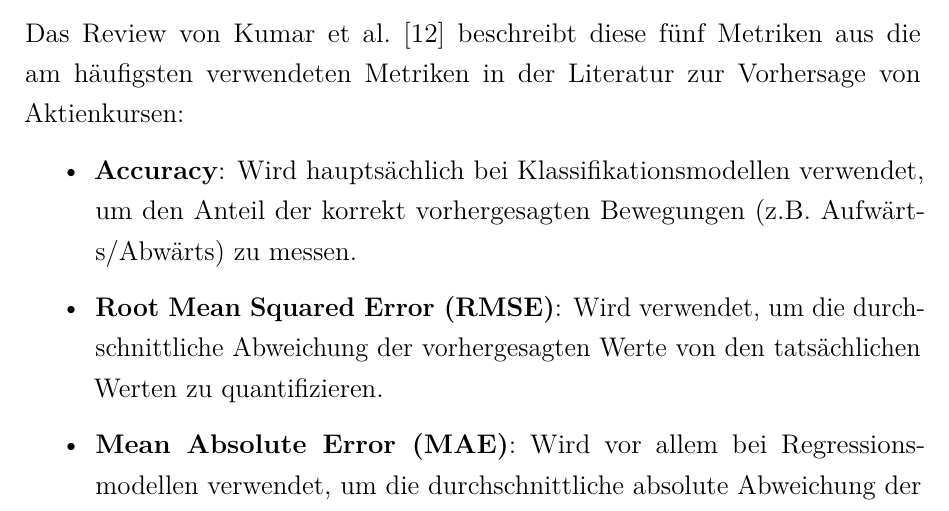
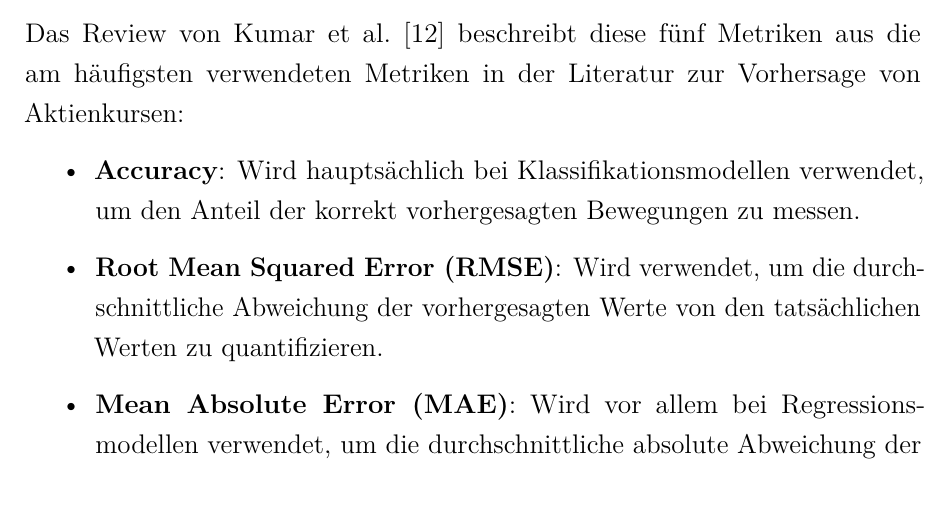
Before and after one commit to MaxKatze/Stock_Predictor, a LaTeX thesis (Studienarbeit/Studienarbeit.tex, which reads Studienarbeit/Inhalt/04_Inhalt/2Stand_der_Forschung.tex): part of page 22 of 66, cut so that both start at the same text. Compiled offline with pdfLaTeX.

Commit message:
CleanUp Stand der Forschung

```diff
--- a/Studienarbeit/Inhalt/04_Inhalt/2Stand_der_Forschung.tex
+++ b/Studienarbeit/Inhalt/04_Inhalt/2Stand_der_Forschung.tex
@@ -53,7 +44,7 @@ Grundsätzlich lässt sich sagen, dass die meisten hybriden Modelle besser Ergeb
 \section{Performance-Metriken}\label{performance_metriken}
 Das Review von \textcite{kumar2022systematic} beschreibt diese fünf Metriken aus die am häufigsten verwendeten Metriken in der Literatur zur Vorhersage von Aktienkursen:
 \begin{itemize}
-    \item \textbf{Accuracy}: Wird hauptsächlich bei Klassifikationsmodellen verwendet, um den Anteil der korrekt vorhergesagten Bewegungen (z.B. Aufwärts/Abwärts) zu messen.
+    \item \textbf{Accuracy}: Wird hauptsächlich bei Klassifikationsmodellen verwendet, um den Anteil der korrekt vorhergesagten Bewegungen zu messen.
     \item \textbf{\acf{RMSE}}: Wird verwendet, um die durchschnittliche Abweichung der vorhergesagten Werte von den tatsächlichen Werten zu quantifizieren.
     \item \textbf{Mean Absolute Error (MAE)}: Wird vor allem bei Regressionsmodellen verwendet, um die durchschnittliche absolute Abweichung der Vorhersagen von den tatsächlichen Werten zu messen.
     \item \textbf{Mean squared error (MSE)}: Wird ebenfalls bei Regressionsmodellen verwendet, um die durchschnittliche quadratische Abweichung der Vorhersagen von den tatsächlichen Werten zu quantifizieren.
```
Also changed, not shown: Studienarbeit/Inhalt/04_Inhalt/2Stand_der_Forschung.tex (15 more changed lines).
